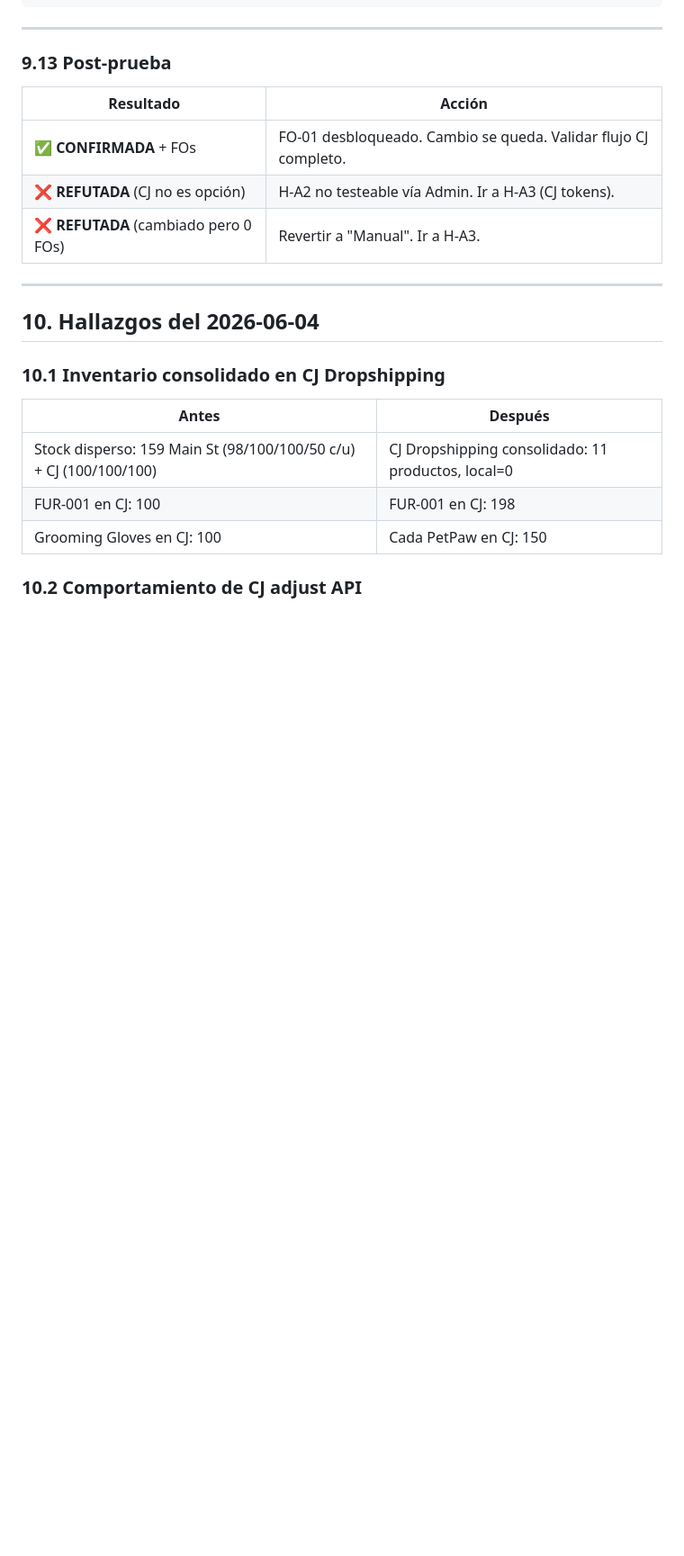
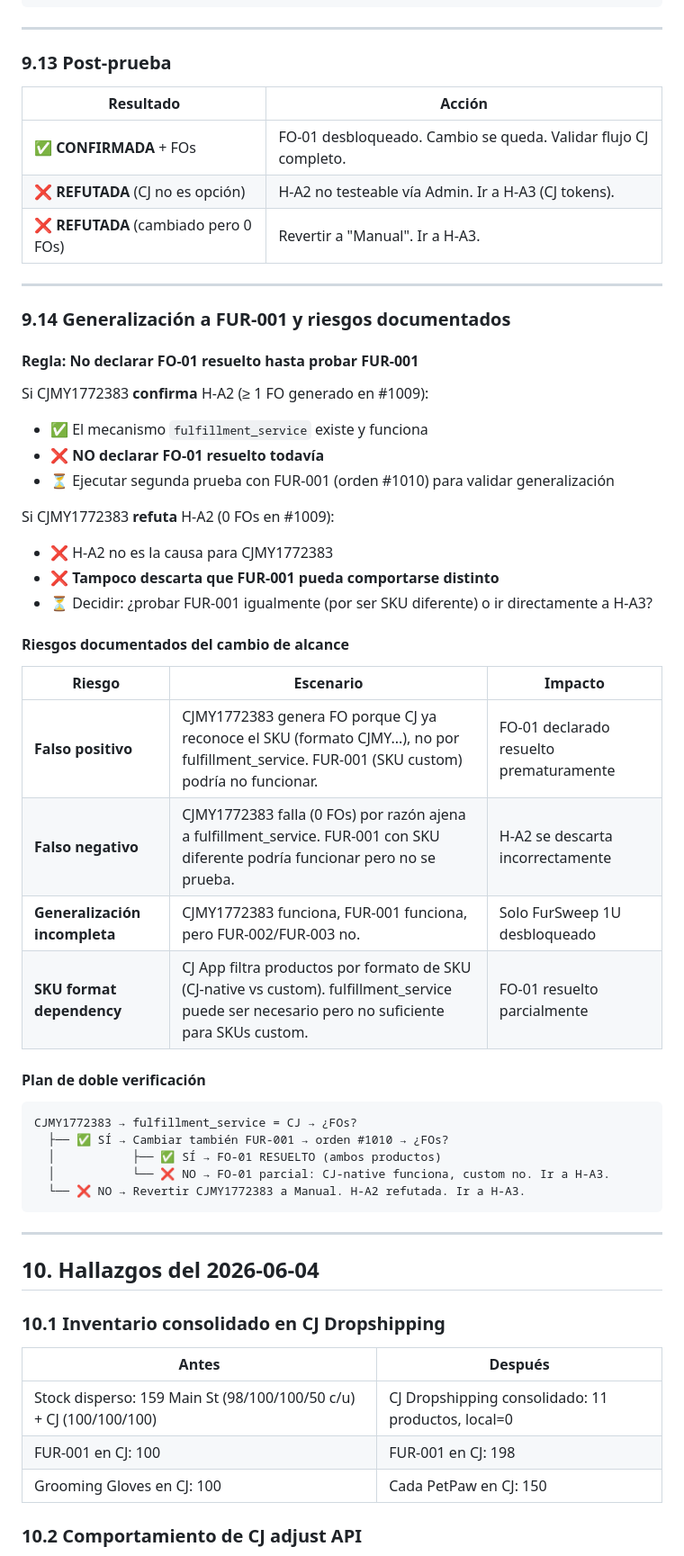
Before and after one commit to jimmymedina130999-pixel/fursweep, a Markdown page: agent-hub/domains/fulfillment.md, the part around one of its changes. Shown at 90% size. Drawn GitHub-style; blank space fills up the shorter version.

````diff
--- a/agent-hub/domains/fulfillment.md
+++ b/agent-hub/domains/fulfillment.md
@@ -612,6 +638,41 @@ curl -s -X POST "https://yf2yyf-bz.myshopify.com/admin/api/2024-01/orders/ORDER_
 
 ---
 
+### 9.14 Generalización a FUR-001 y riesgos documentados
+
+#### Regla: No declarar FO-01 resuelto hasta probar FUR-001
+
+Si CJMY1772383 **confirma** H-A2 (≥ 1 FO generado en #1009):
+- ✅ El mecanismo `fulfillment_service` existe y funciona
+- ❌ **NO declarar FO-01 resuelto todavía**
+- ⏳ Ejecutar segunda prueba con FUR-001 (orden #1010) para validar generalización
+
+Si CJMY1772383 **refuta** H-A2 (0 FOs en #1009):
+- ❌ H-A2 no es la causa para CJMY1772383
+- ❌ **Tampoco descarta que FUR-001 pueda comportarse distinto**
+- ⏳ Decidir: ¿probar FUR-001 igualmente (por ser SKU diferente) o ir directamente a H-A3?
+
+#### Riesgos documentados del cambio de alcance
+
+| Riesgo | Escenario | Impacto |
+|---|---|---|
+| **Falso positivo** | CJMY1772383 genera FO porque CJ ya reconoce el SKU (formato CJMY...), no por fulfillment_service. FUR-001 (SKU custom) podría no funcionar. | FO-01 declarado resuelto prematuramente |
+| **Falso negativo** | CJMY1772383 falla (0 FOs) por razón ajena a fulfillment_service. FUR-001 con SKU diferente podría funcionar pero no se prueba. | H-A2 se descarta incorrectamente |
+| **Generalización incompleta** | CJMY1772383 funciona, FUR-001 funciona, pero FUR-002/FUR-003 no. | Solo FurSweep 1U desbloqueado |
+| **SKU format dependency** | CJ App filtra productos por formato de SKU (CJ-native vs custom). fulfillment_service puede ser necesario pero no suficiente para SKUs custom. | FO-01 resuelto parcialmente |
+
+#### Plan de doble verificación
+
+```
+CJMY1772383 → fulfillment_service = CJ → ¿FOs?
+  ├── ✅ SÍ → Cambiar también FUR-001 → orden #1010 → ¿FOs?
+  │           ├── ✅ SÍ → FO-01 RESUELTO (ambos productos)
+  │           └── ❌ NO → FO-01 parcial: CJ-native funciona, custom no. Ir a H-A3.
+  └── ❌ NO → Revertir CJMY1772383 a Manual. H-A2 refutada. Ir a H-A3.
+```
+
+---
+
 ## 10. Hallazgos del 2026-06-04
 
 ### 10.1 Inventario consolidado en CJ Dropshipping
````
Also changed, not shown: other parts of agent-hub/domains/fulfillment.md (+44 -18 lines), agent-hub/BLOCKERS.md (+6 -5 lines), agent-hub/CONTROL_CENTER.md (+2 -2 lines).
